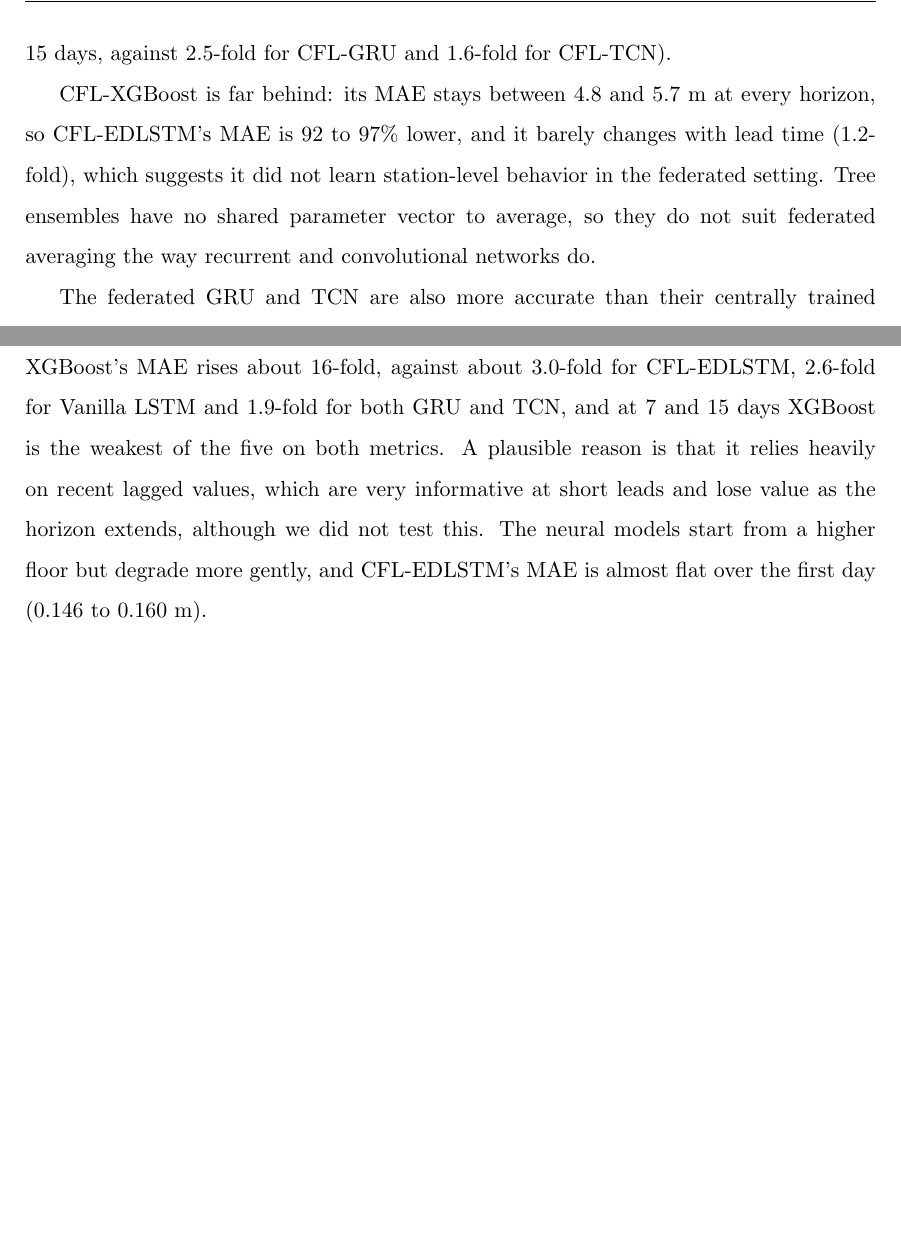
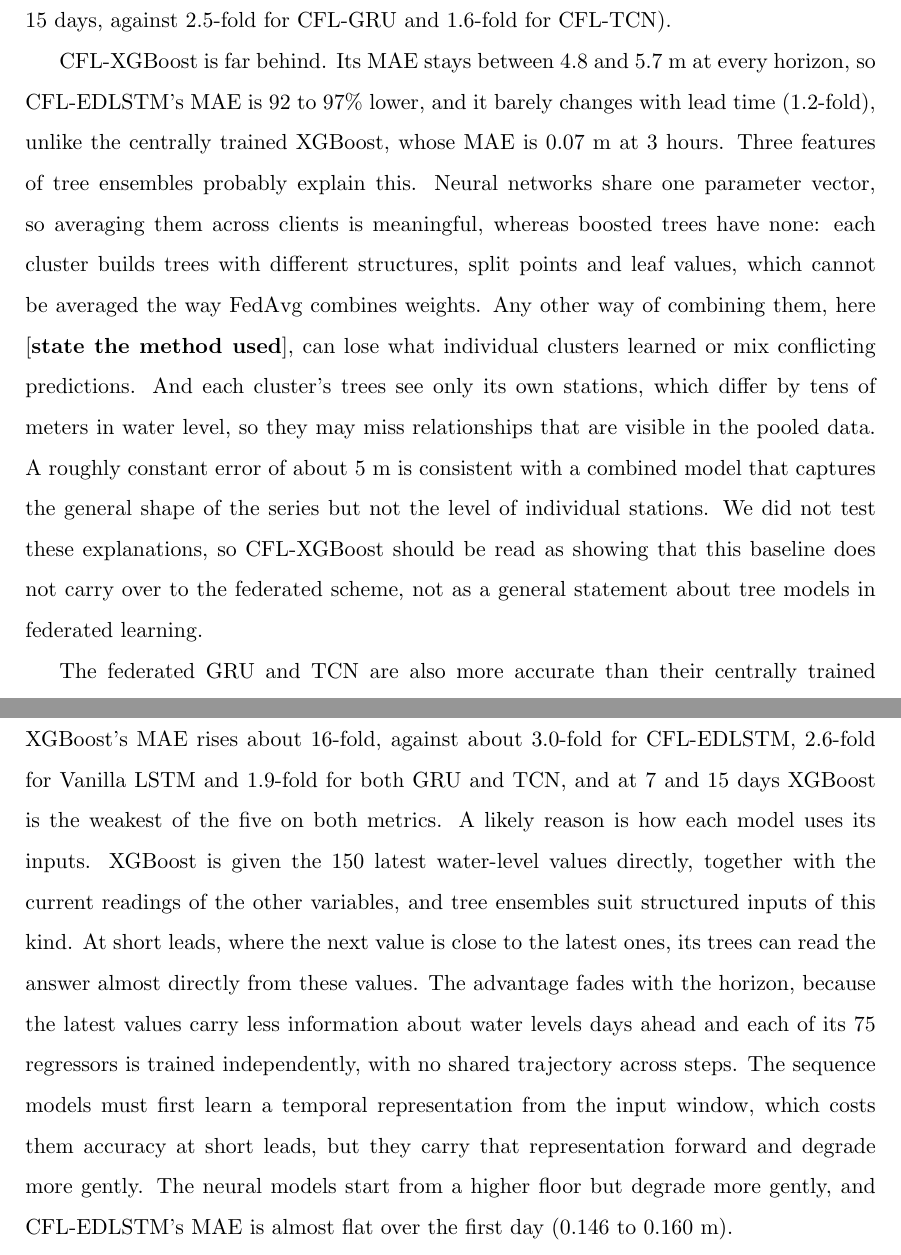
Before and after one commit to reshmakakoliy/Thesis-report-WL, a LaTeX thesis (Main.tex, which reads Chapter4.tex): two parts of pages 96 and 97 of 133 before the commit and two parts of pages 96 and 98 of 133 after it, joined at a grey line, cut so that both start at the same text, the shorter picture padded with empty space. Compiled offline with pdfLaTeX.

Commit message:
xgboost reason added

```diff
--- a/Chapter4.tex
+++ b/Chapter4.tex
@@ -452,12 +454,30 @@ leads and narrows with the horizon, because CFL-EDLSTM's error grows faster
 (about 3.0-fold from 3~hours to 15~days, against 2.5-fold for CFL-GRU and
 1.6-fold for CFL-TCN).
 
-CFL-XGBoost is far behind: its MAE stays between 4.8 and 5.7~m at every horizon,
+% CFL-XGBoost is far behind: its MAE stays between 4.8 and 5.7~m at every horizon,
+% so CFL-EDLSTM's MAE is 92 to 97\% lower, and it barely changes with lead time
+% (1.2-fold), which suggests it did not learn station-level behavior in the
+% federated setting. Tree ensembles have no shared parameter vector to average, so
+% they do not suit federated averaging the way recurrent and convolutional networks
+% do.
+
+CFL-XGBoost is far behind. Its MAE stays between 4.8 and 5.7~m at every horizon,
 so CFL-EDLSTM's MAE is 92 to 97\% lower, and it barely changes with lead time
-(1.2-fold), which suggests it did not learn station-level behavior in the
-federated setting. Tree ensembles have no shared parameter vector to average, so
-they do not suit federated averaging the way recurrent and convolutional networks
-do.
+(1.2-fold), unlike the centrally trained XGBoost, whose MAE is 0.07~m at 3~hours.
+Three features of tree ensembles probably explain this. Neural networks share one
+parameter vector, so averaging them across clients is meaningful, whereas boosted
+trees have none: each cluster builds trees with different structures, split points
+and leaf values, which cannot be averaged the way FedAvg combines weights. Any
+other way of combining them, here [\textbf{state the method used}], can lose what
+individual clusters learned or mix conflicting predictions. And each cluster's
+trees see only its own stations, which differ by tens of meters in water level, so
+they may miss relationships that are visible in the pooled data. A roughly constant
+error of about 5~m is consistent with a combined model that captures the general
+shape of the series but not the level of individual stations. We did not test
+these explanations, so CFL-XGBoost should be read as showing that this baseline
+does not carry over to the federated scheme, not as a general statement about
+tree models in federated learning.
+
 
 The federated GRU and TCN are also more accurate than their centrally trained
 versions (15-day MAE of 0.455 against 0.583~m for GRU, and 0.488 against 0.777~m
@@ -529,9 +549,16 @@ against 2.372~m, a reduction of about 71\%.
 The crossover comes from how differently the errors grow. From 3~hours to 15~days
 XGBoost's MAE rises about 16-fold, against about 3.0-fold for CFL-EDLSTM, 2.6-fold
 for Vanilla LSTM and 1.9-fold for both GRU and TCN, and at 7 and 15~days XGBoost
-is the weakest of the five on both metrics. A plausible reason is that it relies
-heavily on recent lagged values, which are very informative at short leads and
-lose value as the horizon extends, although we did not test this. The neural
+is the weakest of the five on both metrics. A likely reason is how each model uses its inputs. XGBoost is given the 150
+latest water-level values directly, together with the current readings of the
+other variables, and tree ensembles suit structured inputs of this kind. At short
+leads, where the next value is close to the latest ones, its trees can read the
+answer almost directly from these values. The advantage fades with the horizon,
+because the latest values carry less information about water levels days ahead
+and each of its 75 regressors is trained independently, with no shared trajectory
+across steps. The sequence models must first learn a temporal representation from
+the input window, which costs them accuracy at short leads, but they carry that
+representation forward and degrade more gently. The neural
 models start from a higher floor but degrade more gently, and CFL-EDLSTM's MAE is
 almost flat over the first day (0.146 to 0.160~m).
 
```
Also changed, not shown: Chapter4.tex (61 more changed lines).
